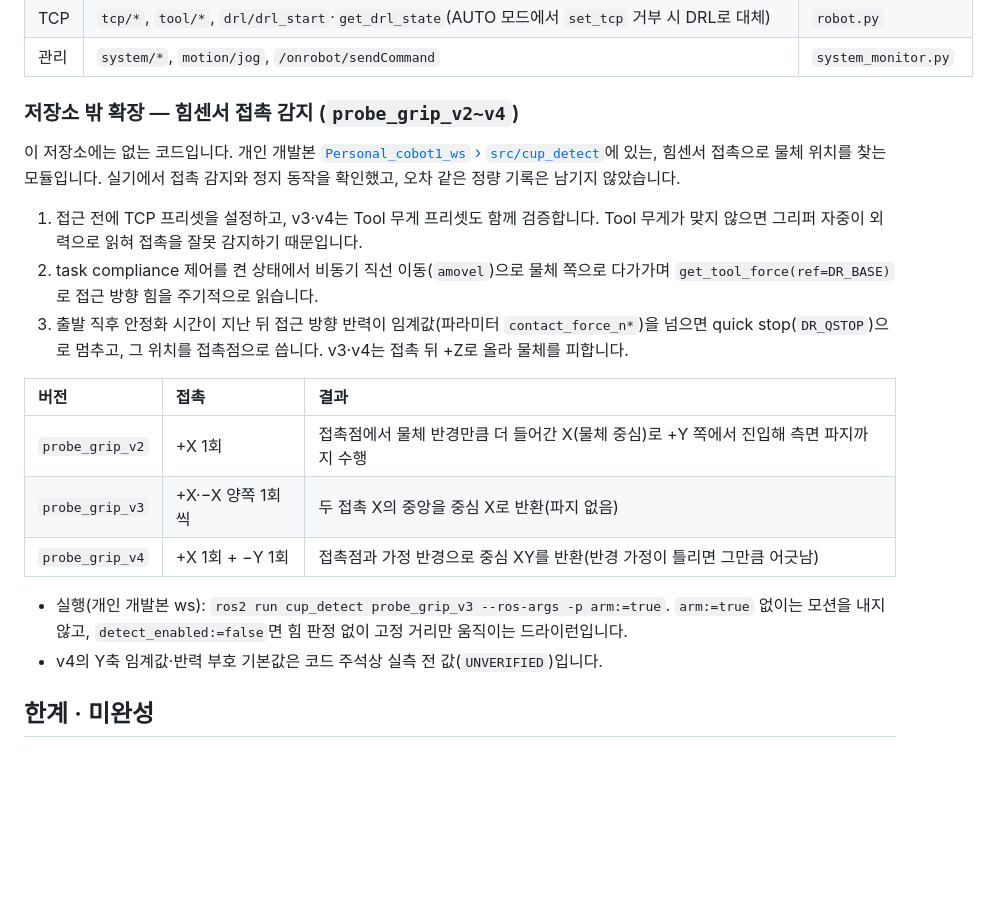
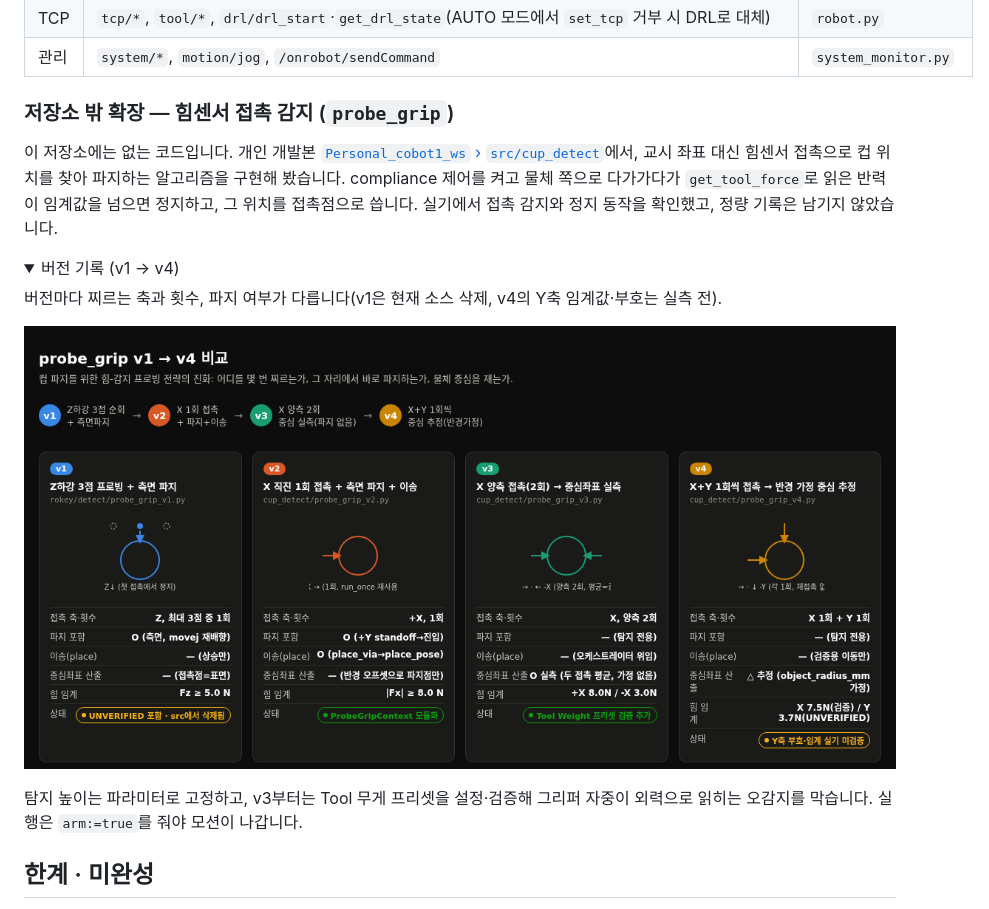
Before and after one commit to gwanhuiGIM/Rokey_cobot1, a Markdown page: README.md, the part around the change. GitHub-like rendering; pictures changed too: images/probe_grip_versions.png (added); folded sections open; blank space fills up the shorter version.

Commit message:
docs: README probe_grip 접촉 감지 소절을 버전 기록 접이식과 그림으로 정리

```diff
--- a/README.md
+++ b/README.md
@@ -251,21 +251,18 @@ FastAPI 앱(`web/app.py`)이 시작될 때(`lifespan`) `CoffeeWebBridge`와 `Sys
 | 관리 | `system/*`, `motion/jog`, `/onrobot/sendCommand` | `system_monitor.py` |
 </details>
 
-### 저장소 밖 확장 — 힘센서 접촉 감지 (`probe_grip_v2~v4`)
-이 저장소에는 없는 코드입니다. 개인 개발본 [`Personal_cobot1_ws` › `src/cup_detect`](https://github.com/gwanhuiGIM/Personal_cobot1_ws/tree/main/src/cup_detect)에 있는, 힘센서 접촉으로 물체 위치를 찾는 모듈입니다. 실기에서 접촉 감지와 정지 동작을 확인했고, 오차 같은 정량 기록은 남기지 않았습니다.
+### 저장소 밖 확장 — 힘센서 접촉 감지 (`probe_grip`)
+이 저장소에는 없는 코드입니다. 개인 개발본 [`Personal_cobot1_ws` › `src/cup_detect`](https://github.com/gwanhuiGIM/Personal_cobot1_ws/tree/main/src/cup_detect)에서, 교시 좌표 대신 힘센서 접촉으로 컵 위치를 찾아 파지하는 알고리즘을 구현해 봤습니다. compliance 제어를 켜고 물체 쪽으로 다가가다가 `get_tool_force`로 읽은 반력이 임계값을 넘으면 정지하고, 그 위치를 접촉점으로 씁니다. 실기에서 접촉 감지와 정지 동작을 확인했고, 정량 기록은 남기지 않았습니다.
 
-1. 접근 전에 TCP 프리셋을 설정하고, v3·v4는 Tool 무게 프리셋도 함께 검증합니다. Tool 무게가 맞지 않으면 그리퍼 자중이 외력으로 읽혀 접촉을 잘못 감지하기 때문입니다.
-2. task compliance 제어를 켠 상태에서 비동기 직선 이동(`amovel`)으로 물체 쪽으로 다가가며 `get_tool_force(ref=DR_BASE)`로 접근 방향 힘을 주기적으로 읽습니다.
-3. 출발 직후 안정화 시간이 지난 뒤 접근 방향 반력이 임계값(파라미터 `contact_force_n*`)을 넘으면 quick stop(`DR_QSTOP`)으로 멈추고, 그 위치를 접촉점으로 씁니다. v3·v4는 접촉 뒤 +Z로 올라 물체를 피합니다.
+<details>
+<summary>버전 기록 (v1 → v4)</summary>
 
-| 버전 | 접촉 | 결과 |
-|:---|:---|:---|
-| `probe_grip_v2` | +X 1회 | 접촉점에서 물체 반경만큼 더 들어간 X(물체 중심)로 +Y 쪽에서 진입해 측면 파지까지 수행 |
-| `probe_grip_v3` | +X·−X 양쪽 1회씩 | 두 접촉 X의 중앙을 중심 X로 반환(파지 없음) |
-| `probe_grip_v4` | +X 1회 + −Y 1회 | 접촉점과 가정 반경으로 중심 XY를 반환(반경 가정이 틀리면 그만큼 어긋남) |
+버전마다 찌르는 축과 횟수, 파지 여부가 다릅니다(v1은 현재 소스 삭제, v4의 Y축 임계값·부호는 실측 전).
 
-- 실행(개인 개발본 ws): `ros2 run cup_detect probe_grip_v3 --ros-args -p arm:=true`. `arm:=true` 없이는 모션을 내지 않고, `detect_enabled:=false`면 힘 판정 없이 고정 거리만 움직이는 드라이런입니다.
-- v4의 Y축 임계값·반력 부호 기본값은 코드 주석상 실측 전 값(`UNVERIFIED`)입니다.
+![probe_grip 버전별 접촉 방식](images/probe_grip_versions.png)
+
+탐지 높이는 파라미터로 고정하고, v3부터는 Tool 무게 프리셋을 설정·검증해 그리퍼 자중이 외력으로 읽히는 오감지를 막습니다. 실행은 `arm:=true`를 줘야 모션이 나갑니다.
+</details>
 
 ## 한계 · 미완성
 
```
